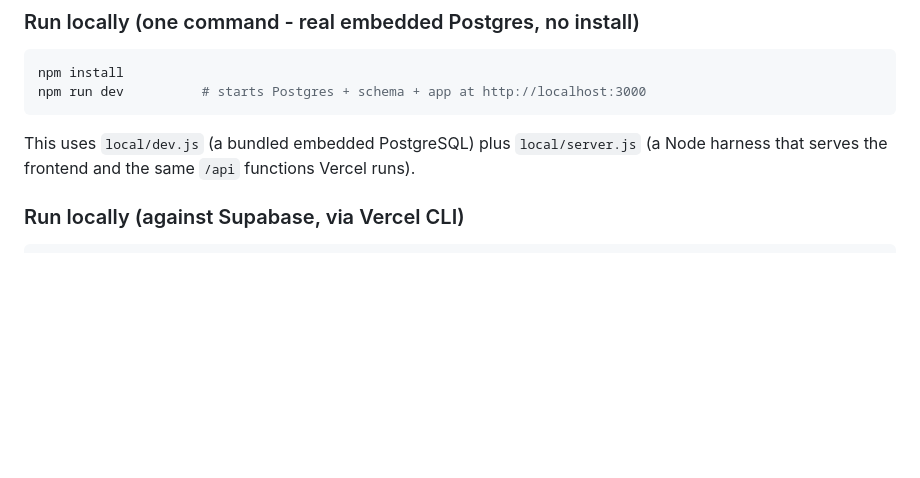
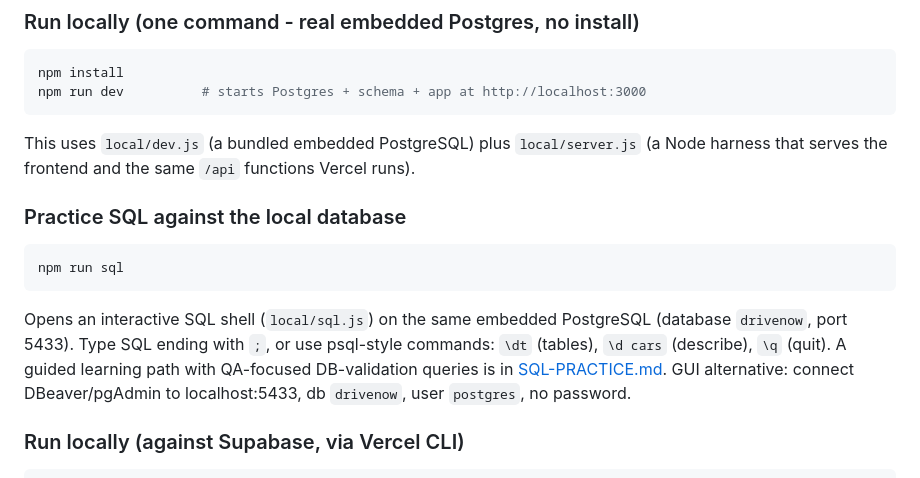
Before and after one commit to HariomAutomation/drivenow-car-rental, a Markdown page: README.md, the part around the change. Rendered like a GitHub page; blank space fills up the shorter version.

Commit message:
Add SQL-PRACTICE.md guide and README section for SQL practice

````diff
--- a/README.md
+++ b/README.md
@@ -55,6 +55,17 @@ npm run dev          # starts Postgres + schema + app at http://localhost:3000
 ```
 This uses `local/dev.js` (a bundled embedded PostgreSQL) plus `local/server.js`
 (a Node harness that serves the frontend and the same `/api` functions Vercel runs).
+
+### Practice SQL against the local database
+```bash
+npm run sql
+```
+Opens an interactive SQL shell (`local/sql.js`) on the same embedded PostgreSQL
+(database `drivenow`, port 5433). Type SQL ending with `;`, or use psql-style
+commands: `\dt` (tables), `\d cars` (describe), `\q` (quit). A guided learning
+path with QA-focused DB-validation queries is in [SQL-PRACTICE.md](SQL-PRACTICE.md).
+GUI alternative: connect DBeaver/pgAdmin to localhost:5433, db `drivenow`, user
+`postgres`, no password.
 
 ### Run locally (against Supabase, via Vercel CLI)
 ```bash
````
Also changed, not shown: SQL-PRACTICE.md (added, +244 -0 lines).
